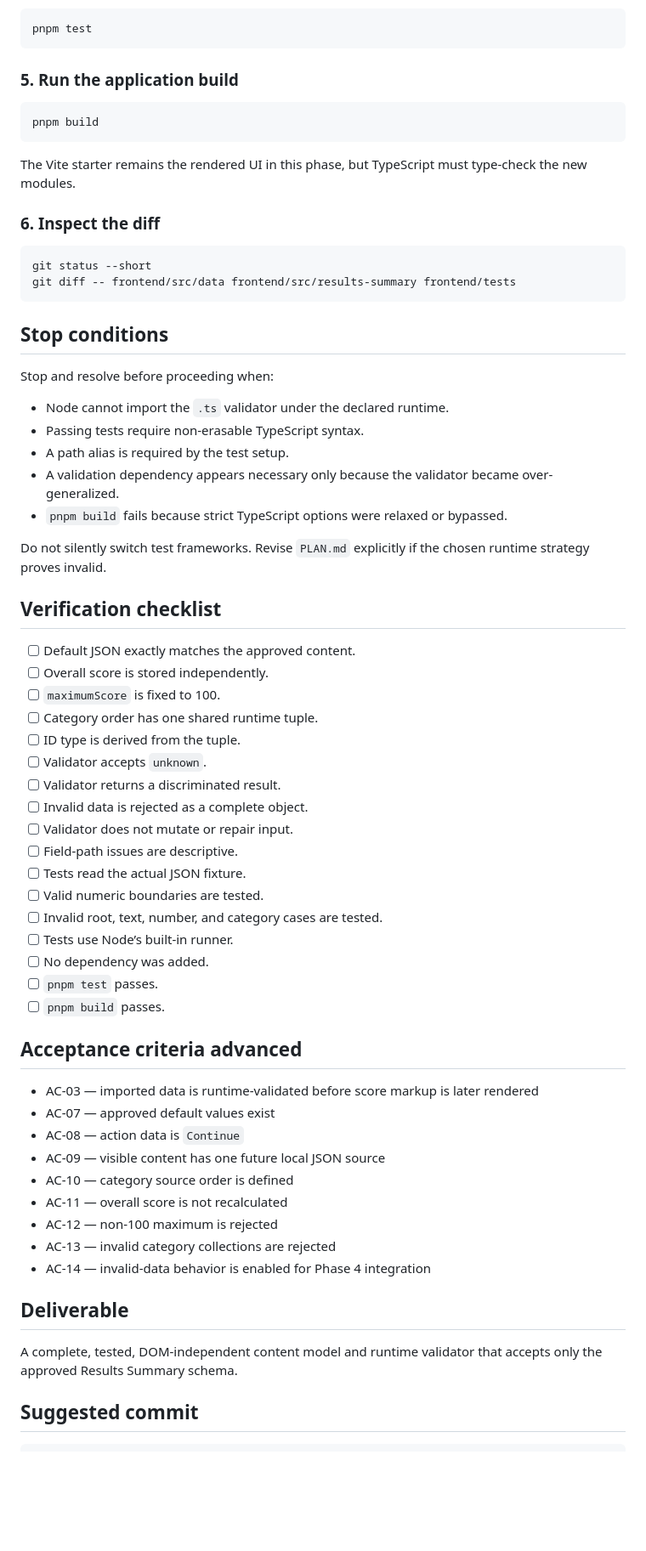
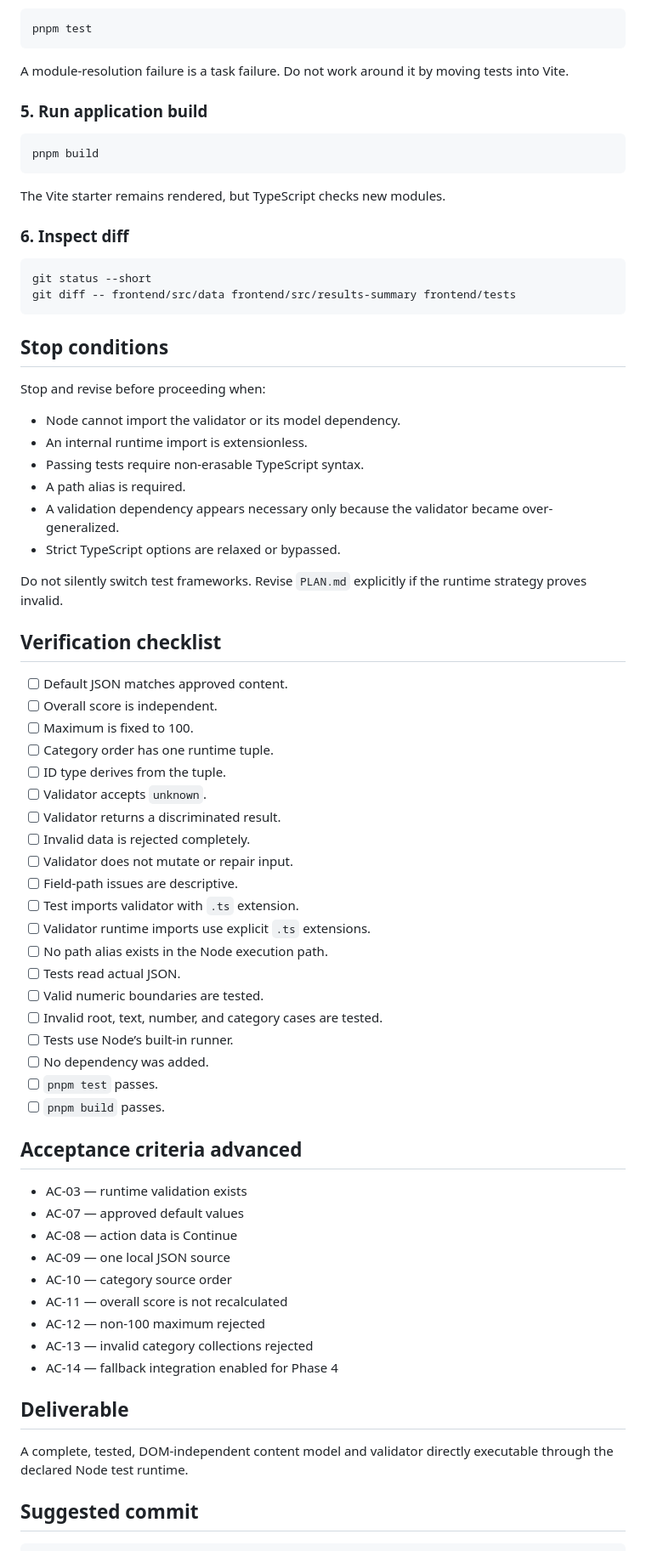
Before and after one commit to ferfalcon/results-summary-component, a Markdown page: Phase-2.md, the part around one of its changes. Shown at 85% size. Drawn GitHub-style; blank space fills up the shorter version.

````diff
--- a/Phase-2.md
+++ b/Phase-2.md
@@ -380,15 +400,17 @@ Run frequently from `frontend/`:
 pnpm test
 ```
 
-### 5. Run the application build
+A module-resolution failure is a task failure. Do not work around it by moving tests into Vite.
+
+### 5. Run application build
 
 ```bash
 pnpm build
 ```
 
-The Vite starter remains the rendered UI in this phase, but TypeScript must type-check the new modules.
+The Vite starter remains rendered, but TypeScript checks new modules.
 
-### 6. Inspect the diff
+### 6. Inspect diff
 
 ```bash
 git status --short
@@ -397,29 +419,33 @@ git diff -- frontend/src/data frontend/src/results-summary frontend/tests
 
 ## Stop conditions
 
-Stop and resolve before proceeding when:
+Stop and revise before proceeding when:
 
-- Node cannot import the `.ts` validator under the declared runtime.
+- Node cannot import the validator or its model dependency.
+- An internal runtime import is extensionless.
 - Passing tests require non-erasable TypeScript syntax.
-- A path alias is required by the test setup.
+- A path alias is required.
 - A validation dependency appears necessary only because the validator became over-generalized.
-- `pnpm build` fails because strict TypeScript options were relaxed or bypassed.
+- Strict TypeScript options are relaxed or bypassed.
 
-Do not silently switch test frameworks. Revise `PLAN.md` explicitly if the chosen runtime strategy proves invalid.
+Do not silently switch test frameworks. Revise `PLAN.md` explicitly if the runtime strategy proves invalid.
 
 ## Verification checklist
 
-- [ ] Default JSON exactly matches the approved content.
-- [ ] Overall score is stored independently.
-- [ ] `maximumScore` is fixed to 100.
-- [ ] Category order has one shared runtime tuple.
-- [ ] ID type is derived from the tuple.
+- [ ] Default JSON matches approved content.
+- [ ] Overall score is independent.
+- [ ] Maximum is fixed to 100.
+- [ ] Category order has one runtime tuple.
+- [ ] ID type derives from the tuple.
 - [ ] Validator accepts `unknown`.
 - [ ] Validator returns a discriminated result.
-- [ ] Invalid data is rejected as a complete object.
+- [ ] Invalid data is rejected completely.
 - [ ] Validator does not mutate or repair input.
 - [ ] Field-path issues are descriptive.
-- [ ] Tests read the actual JSON fixture.
+- [ ] Test imports validator with `.ts` extension.
+- [ ] Validator runtime imports use explicit `.ts` extensions.
+- [ ] No path alias exists in the Node execution path.
+- [ ] Tests read actual JSON.
 - [ ] Valid numeric boundaries are tested.
 - [ ] Invalid root, text, number, and category cases are tested.
 - [ ] Tests use Node’s built-in runner.
@@ -429,19 +455,19 @@ Do not silently switch test frameworks. Revise `PLAN.md` explicitly if the chose
 
 ## Acceptance criteria advanced
 
-- AC-03 — imported data is runtime-validated before score markup is later rendered
-- AC-07 — approved default values exist
-- AC-08 — action data is `Continue`
-- AC-09 — visible content has one future local JSON source
-- AC-10 — category source order is defined
+- AC-03 — runtime validation exists
+- AC-07 — approved default values
+- AC-08 — action data is Continue
+- AC-09 — one local JSON source
+- AC-10 — category source order
 - AC-11 — overall score is not recalculated
-- AC-12 — non-100 maximum is rejected
-- AC-13 — invalid category collections are rejected
-- AC-14 — invalid-data behavior is enabled for Phase 4 integration
+- AC-12 — non-100 maximum rejected
+- AC-13 — invalid category collections rejected
+- AC-14 — fallback integration enabled for Phase 4
 
 ## Deliverable
 
-A complete, tested, DOM-independent content model and runtime validator that accepts only the approved Results Summary schema.
+A complete, tested, DOM-independent content model and validator directly executable through the declared Node test runtime.
 
 ## Suggested commit
 
````
Also changed, not shown: other parts of Phase-2.md (+91 -71 lines).
